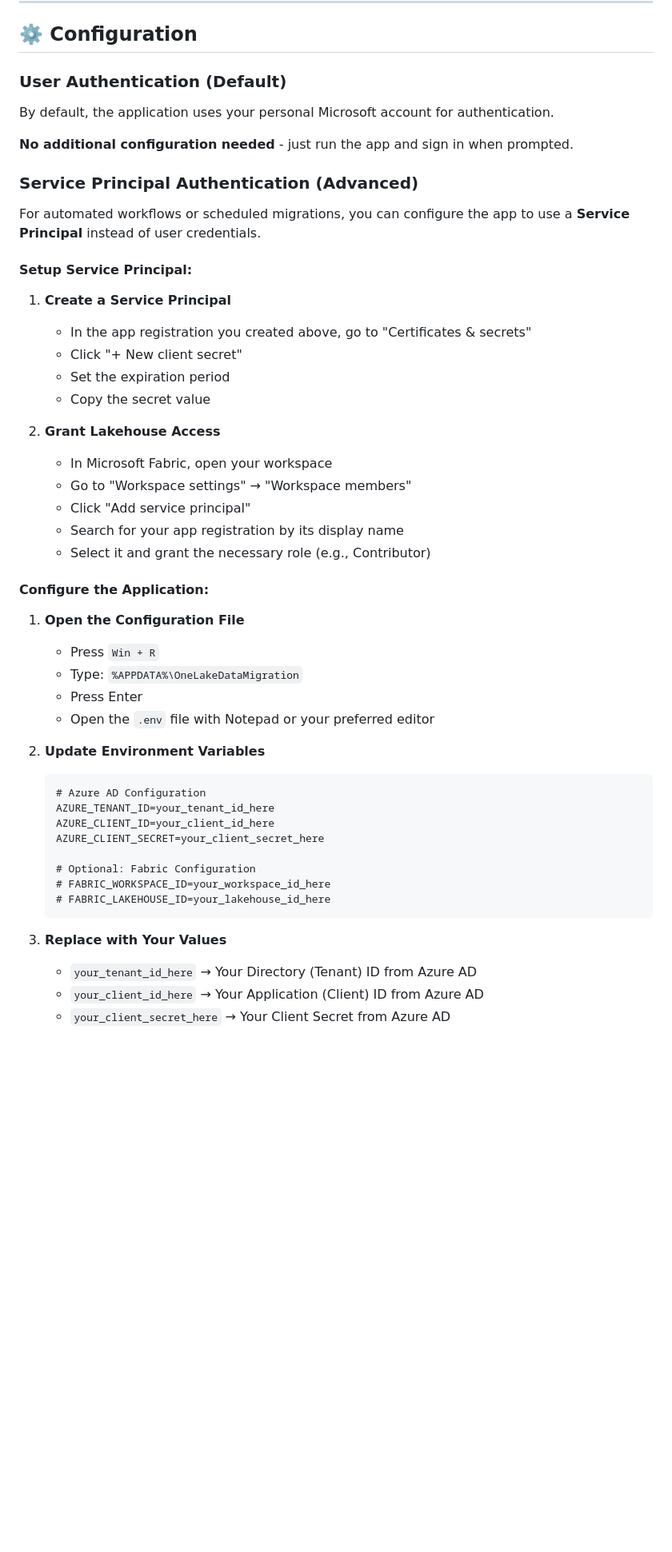
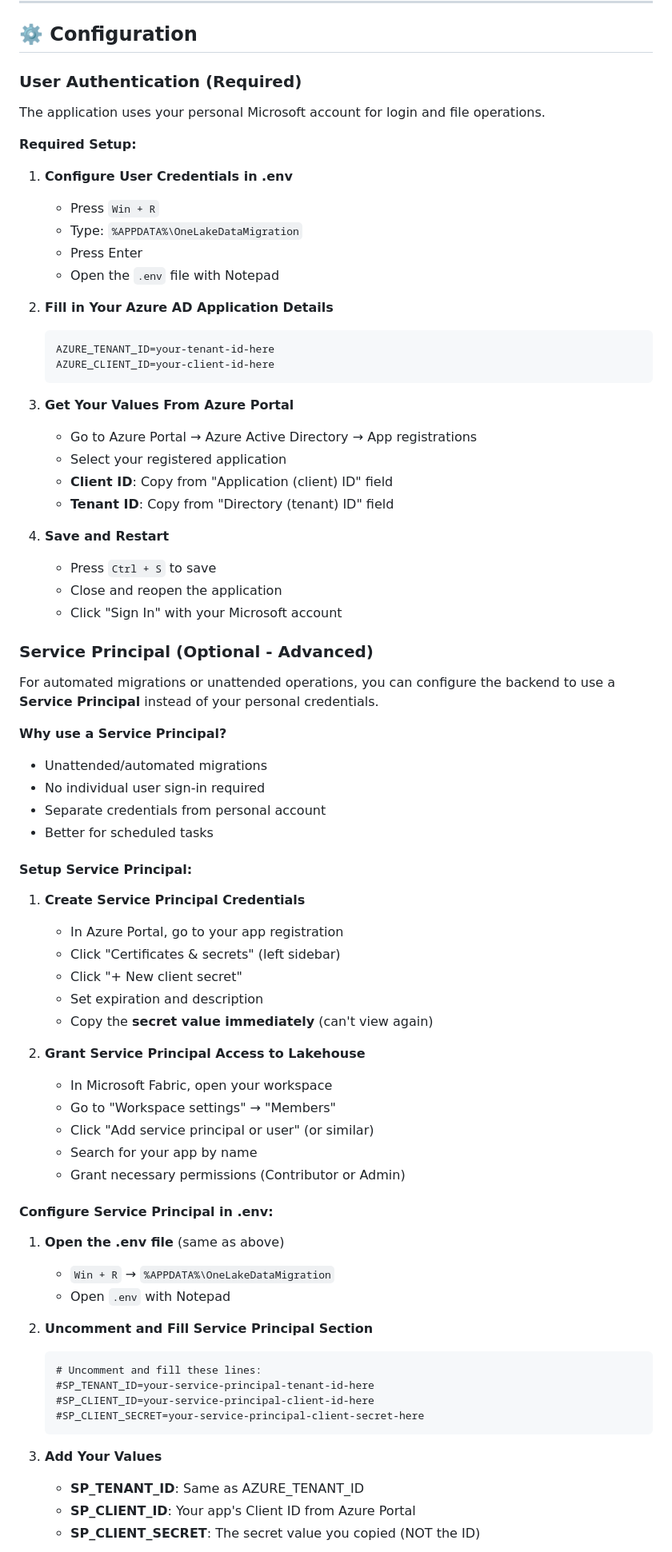
Before and after one commit to motio-com/Fabric-OneLake-Data-Migration-Tool-Release, a Markdown page: README.md, the part around one of its changes. Shown at 80% size. Rendered like a GitHub page; blank space fills up the shorter version.

Commit message:
Revise authentication setup and version update to 1.0.3
Updated user authentication instructions and added service principal configuration details.

````diff
--- a/README.md
+++ b/README.md
@@ -122,53 +122,77 @@ Power BI Service
 
 ## ⚙️ Configuration
 
-### User Authentication (Default)
+### User Authentication (Required)
 
-By default, the application uses your personal Microsoft account for authentication.
+The application uses your personal Microsoft account for login and file operations.
 
-**No additional configuration needed** - just run the app and sign in when prompted.
+**Required Setup:**
 
-### Service Principal Authentication (Advanced)
+1. **Configure User Credentials in .env**
+   - Press `Win + R`
+   - Type: `%APPDATA%\OneLakeDataMigration`
+   - Press Enter
+   - Open the `.env` file with Notepad
 
-For automated workflows or scheduled migrations, you can configure the app to use a **Service Principal** instead of user credentials.
+2. **Fill in Your Azure AD Application Details**
+   ```
+   AZURE_TENANT_ID=your-tenant-id-here
+   AZURE_CLIENT_ID=your-client-id-here
+   ```
+
+3. **Get Your Values From Azure Portal**
+   - Go to Azure Portal → Azure Active Directory → App registrations
+   - Select your registered application
+   - **Client ID**: Copy from "Application (client) ID" field
+   - **Tenant ID**: Copy from "Directory (tenant) ID" field
+
+4. **Save and Restart**
+   - Press `Ctrl + S` to save
+   - Close and reopen the application
+   - Click "Sign In" with your Microsoft account
+
+### Service Principal (Optional - Advanced)
+
+For automated migrations or unattended operations, you can configure the backend to use a **Service Principal** instead of your personal credentials.
+
+**Why use a Service Principal?**
+- Unattended/automated migrations
+- No individual user sign-in required
+- Separate credentials from personal account
+- Better for scheduled tasks
 
 #### Setup Service Principal:
 
-1. **Create a Service Principal**
-   - In the app registration you created above, go to "Certificates & secrets"
+1. **Create Service Principal Credentials**
+   - In Azure Portal, go to your app registration
+   - Click "Certificates & secrets" (left sidebar)
    - Click "+ New client secret"
-   - Set the expiration period
-   - Copy the secret value
+   - Set expiration and description
+   - Copy the **secret value immediately** (can't view again)
 
-2. **Grant Lakehouse Access**
+2. **Grant Service Principal Access to Lakehouse**
    - In Microsoft Fabric, open your workspace
-   - Go to "Workspace settings" → "Workspace members"
-   - Click "Add service principal"
-   - Search for your app registration by its display name
-   - Select it and grant the necessary role (e.g., Contributor)
+   - Go to "Workspace settings" → "Members"
+   - Click "Add service principal or user" (or similar)
+   - Search for your app by name
+   - Grant necessary permissions (Contributor or Admin)
 
-#### Configure the Application:
+#### Configure Service Principal in .env:
 
-1. **Open the Configuration File**
-   - Press `Win + R`
-   - Type: `%APPDATA%\OneLakeDataMigration`
-   - Press Enter
-   - Open the `.env` file with Notepad or your preferred editor
+1. **Open the .env file** (same as above)
+   - `Win + R` → `%APPDATA%\OneLakeDataMigration`
+   - Open `.env` with Notepad
 
-2. **Update Environment Variables**
+2. **Uncomment and Fill Service Principal Section**
    ```
-   # Azure AD Configuration
-   AZURE_TENANT_ID=your_tenant_id_here
-   AZURE_CLIENT_ID=your_client_id_here
-   AZURE_CLIENT_SECRET=your_client_secret_here
-
-   # Optional: Fabric Configuration
-   # FABRIC_WORKSPACE_ID=your_workspace_id_here
-   # FABRIC_LAKEHOUSE_ID=your_lakehouse_id_here
+   # Uncomment and fill these lines:
+   #SP_TENANT_ID=your-service-principal-tenant-id-here
+   #SP_CLIENT_ID=your-service-principal-client-id-here
+   #SP_CLIENT_SECRET=your-service-principal-client-secret-here
    ```
 
-3. **Replace with Your Values**
-   - `your_tenant_id_here` → Your Directory (Tenant) ID from Azure AD
-   - `your_client_id_here` → Your Application (Client) ID from Azure AD
-   - `your_client_secret_here` → Your Client Secret from Azure AD
+3. **Add Your Values**
+   - **SP_TENANT_ID**: Same as AZURE_TENANT_ID
+   - **SP_CLIENT_ID**: Your app's Client ID from Azure Portal
+   - **SP_CLIENT_SECRET**: The secret value you copied (NOT the ID)
 
````
Also changed, not shown: other parts of README.md (+13 -11 lines).
